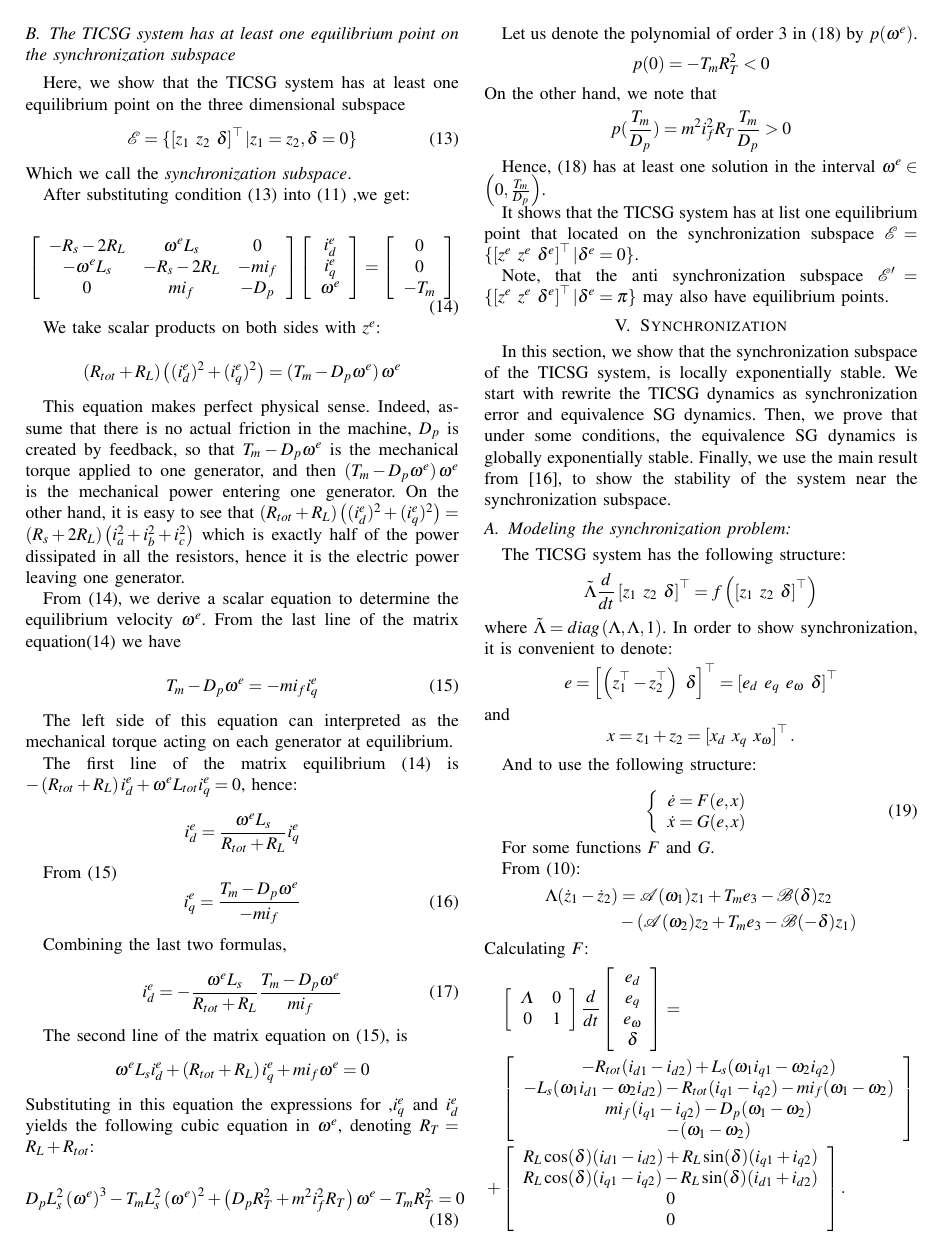
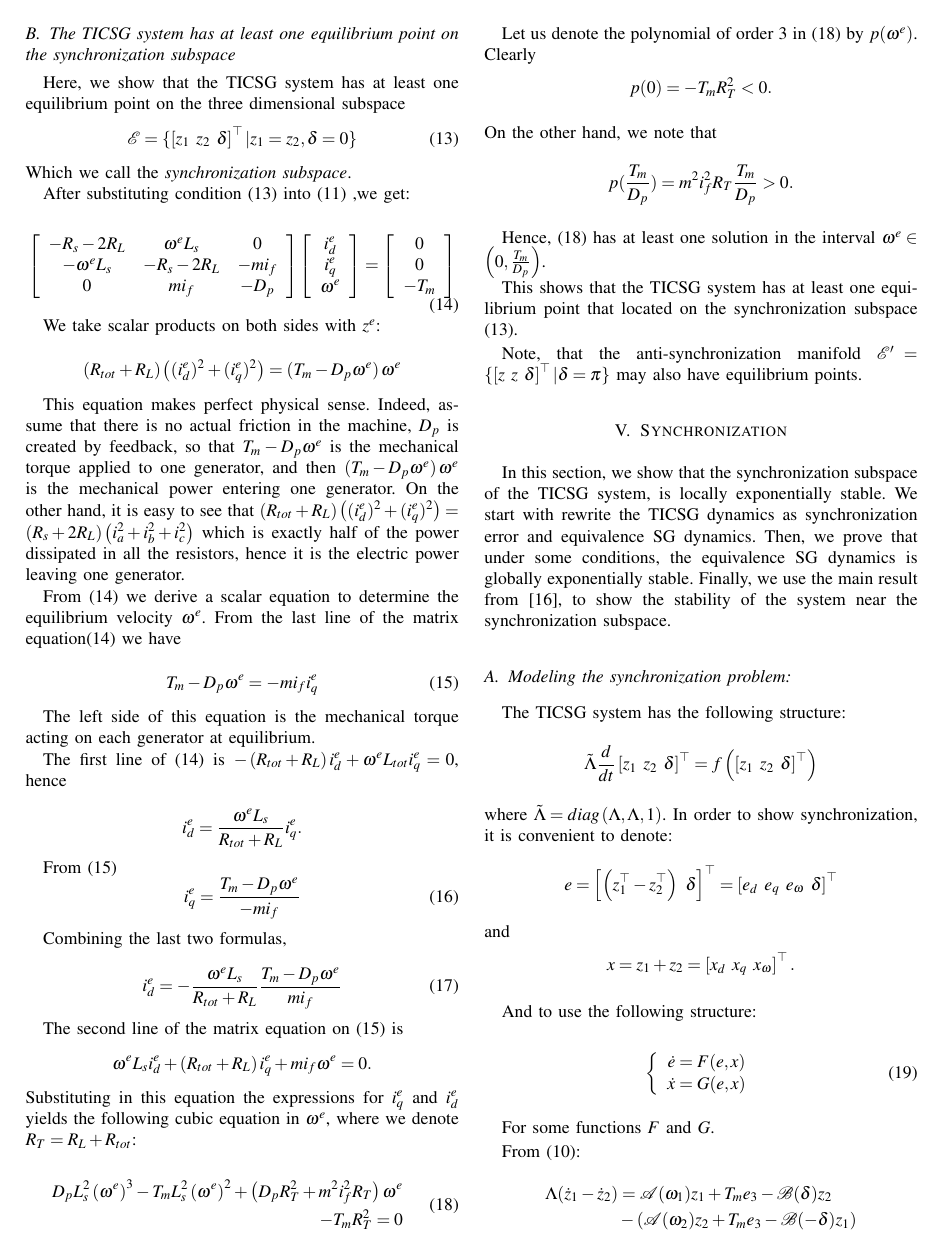
Before and after one commit to eladven/thesis, a LaTeX paper (Writing/newPaper/root.tex): page 5 of 9. Compiled offline with pdfLaTeX.

Commit message:
Finish till the syncronization section.

```diff
--- a/Writing/newPaper/root.tex
+++ b/Writing/newPaper/root.tex
@@ -650,15 +650,15 @@ From the last line of the matrix equation\eqref{eq:equilbrium_algebric_eq} we ha
 T_{m}-D_{p}\omega^{e}=-mi_{f}i_{q}^{e}\label{eq:eq_0_first_eq}
 \end{equation}
 
-The left side of this equation can interpreted as the  mechanical torque acting on each
+The left side of this equation is the mechanical torque acting on each
 generator at equilibrium.
 
-The first line of the matrix equilibrium \eqref{eq:equilbrium_algebric_eq}
+The first line of  \eqref{eq:equilbrium_algebric_eq}
 is $-\left(R_{tot}+R_{L}\right)i_{d}^{e}+\omega^{e}L_{tot}i_{q}^{e}=0$,
-hence:
+\quad hence
 
 \[
-i_{d}^{e}=\frac{\omega^{e}L_{s}}{R_{tot}+R_{L}}i_{q}^{e}
+i_{d}^{e}=\frac{\omega^{e}L_{s}}{R_{tot}+R_{L}}i_{q}^{e}.
 \]
 
 From \eqref{eq:eq_0_first_eq}
@@ -672,31 +672,32 @@ Combining the last two formulas,
 i_{d}^{e}=-\frac{\omega^{e}L_{s}}{R_{tot}+R_{L}}\frac{T_{m}-D_{p}\omega^{e}}{mi_{f}}\label{eq:id_0_}
 \end{equation}
 
-The second line of the matrix equation on \eqref{eq:eq_0_first_eq},
+The second line of the matrix equation on \eqref{eq:eq_0_first_eq}
 is
-$$\omega^{e}L_{s}i_{d}^{e}+\left(R_{tot}+R_{L}\right)i_{q}^{e}+mi_{f}\omega^{e}=0$$
-Substituting in this equation the expressions for ,$i_{q}^{e}$ and $i_{d}^{e}$ yields the following cubic equation in $\omega^e$, denoting $R_T = R_L+R_{tot}$:
+$$\omega^{e}L_{s}i_{d}^{e}+\left(R_{tot}+R_{L}\right)i_{q}^{e}+mi_{f}\omega^{e}=0.$$
+Substituting in this equation the expressions for $i_{q}^{e}$ and $i_{d}^{e}$ yields the following cubic equation in $\omega^e$, where we denote $R_T = R_L+R_{tot}$:
 
 \begin{equation}
 \begin{split}
-D_{p}L_{s}^{2}\left(\omega^{e}\right)^{3}-T_{m}L_{s}^{2}\left(\omega^{e}\right)^{2} +\left(D_{p}R_T^{2}+m^{2}i_{f}^{2}R_T\right) \omega^{e}  -T_{m}R_T^{2}=0
+D_{p}L_{s}^{2}\left(\omega^{e}\right)^{3}-T_{m}L_{s}^{2}\left(\omega^{e}\right)^{2} +\left(D_{p}R_T^{2}+m^{2}i_{f}^{2}R_T\right) \omega^{e} \\ -T_{m}R_T^{2}=0
 \end{split}\label{eq:cuibi_eq}
 \end{equation}
 
 Let us denote the polynomial of order 3 in \eqref{eq:cuibi_eq} by
 $p(\omega^{e})$.
-$$p(0)=-T_{m}R_T^{2}<0$$
+Clearly
+$$p(0)=-T_{m}R_T^{2}<0.$$
 On the other hand, we note that
 $$
-p(\frac{T_{m}}{D_{p}}) =m^{2}i_{f}^{2}R_T\frac{T_{m}}{D_{p}}>0
+p(\frac{T_{m}}{D_{p}}) =m^{2}i_{f}^{2}R_T\frac{T_{m}}{D_{p}}>0.
 $$
 
 Hence, \eqref{eq:cuibi_eq} has at least one solution in the interval
 $\omega^{e}\in\left(0,\frac{T_{m}}{D_{p}}\right)$.
 
-It shows that the TICSG system has at list one equilibrium point  that located on the synchronization subspace $ \mathscr{E}=\{ \left[z^e \ z^e \ \delta^e  \right]^\top   |  \delta^e= 0\}$.
+This shows that the TICSG system has at least one equilibrium point  that located on the synchronization subspace \eqref{eq:SyncSubspace}.
 
-Note, that the anti synchronization subspace  $\mathscr{E} '=\{ \left[z^e \ z^e \ \delta^e  \right]^\top   |  \delta^e=\pi \}$ may also have equilibrium points.
+Note, that the anti-synchronization manifold  $\mathscr{E} '=\{ \left[z \ z \ \delta  \right]^\top   |  \delta=\pi \}$ may also have equilibrium points.
 %%%%%%%%%%**********%%%%%%%%%%**********%%%%%%%%%%**********%%%%%%%%%%
 
 \section{Synchronization}
```
Also changed, not shown: Writing/Thesis/Thesis-main.tex (+14 -13 lines), Writing/newPaper/root.tex (2 more changed lines).
